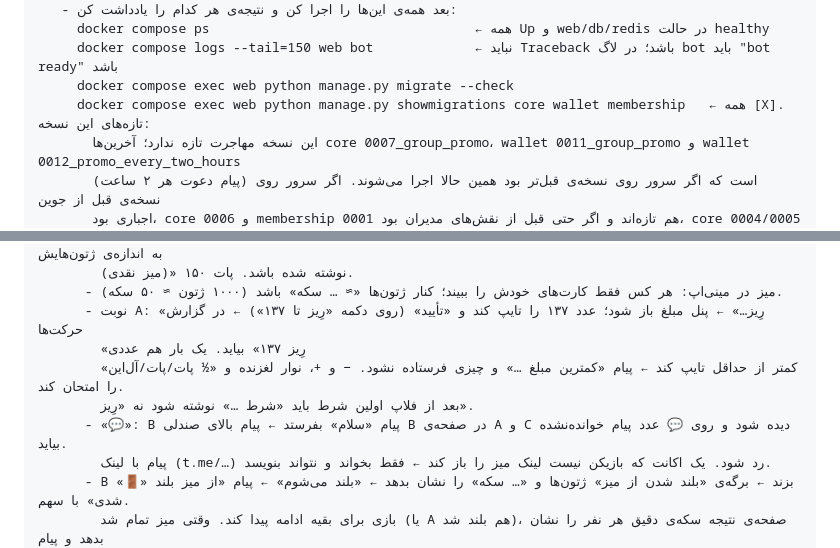
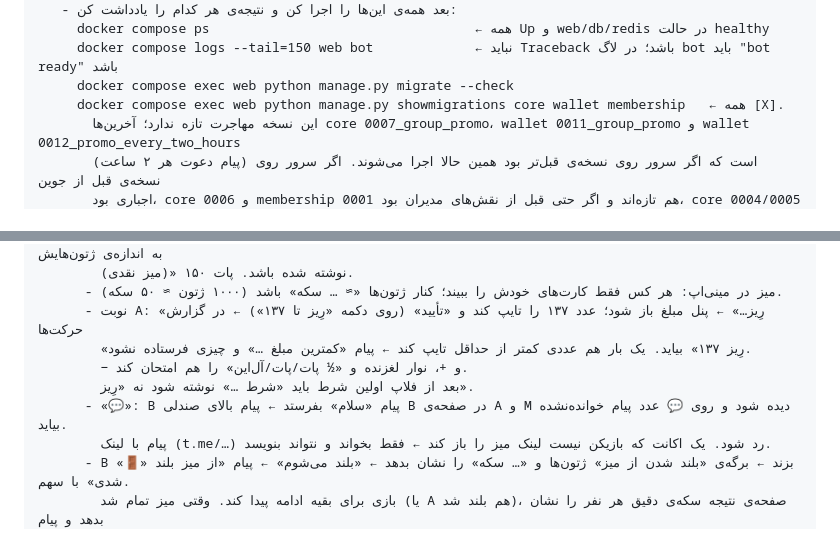
Before and after one commit to amydfyrwzabady692-boop/Atomic_game, a Markdown page: docs/antigravity-vps-prompt.md, 2 parts joined by grey strips. GitHub-like rendering.

Commit message:
Deploy prompt: fix the account names in the poker check and tidy two lines
Co-Authored-By: Claude Opus 5.5 <noreply@anthropic.com>
Claude-Session: https://claude.ai/code/session_013oLVexGahaWL6rAUuZWc32

```diff
--- a/docs/antigravity-vps-prompt.md
+++ b/docs/antigravity-vps-prompt.md
@@ -96,7 +96,7 @@ bot (ربات تلگرام). سرویس web موقع بالا آمدن خودش
      docker compose ps                                  ← همه Up و web/db/redis در حالت healthy
      docker compose logs --tail=150 web bot             ← نباید Traceback باشد؛ در لاگ bot باید "bot ready" باشد
      docker compose exec web python manage.py migrate --check
-     docker compose exec web python manage.py showmigrations core wallet membership   ← همه [X]. تازه‌های این نسخه:
+     docker compose exec web python manage.py showmigrations core wallet membership   ← همه [X].
        این نسخه مهاجرت تازه ندارد؛ آخرین‌ها core 0007_group_promo، wallet 0011_group_promo و wallet 0012_promo_every_two_hours
        (پیام دعوت هر ۲ ساعت) است که اگر سرور روی نسخه‌ی قبل‌تر بود همین حالا اجرا می‌شوند. اگر سرور روی نسخه‌ی قبل از جوین
        اجباری بود، core 0006 و membership 0001 هم تازه‌اند و اگر حتی قبل از نقش‌های مدیران بود، core 0004/0005 و
@@ -200,10 +200,10 @@ bot (ربات تلگرام). سرویس web موقع بالا آمدن خودش
         (میز نقدی)» نوشته شده باشد. پات ۱۵۰.
       - میز در مینی‌اپ: هر کس فقط کارت‌های خودش را ببیند؛ کنار ژتون‌ها «≈ … سکه» باشد (۱۰۰۰ ژتون ≈ ۵۰ سکه).
       - نوبت A: «رِیز…» ← پنل مبلغ باز شود؛ عدد ۱۳۷ را تایپ کند و «تأیید» (روی دکمه «رِیز تا ۱۳۷») ← در گزارش حرکت‌ها
-        «رِیز ۱۳۷» بیاید. یک بار هم عددی
-        کمتر از حداقل تایپ کند ← پیام «کمترین مبلغ …» و چیزی فرستاده نشود. − و +، نوار لغزنده و «½ پات/پات/آل‌این» را امتحان کند.
+        «رِیز ۱۳۷» بیاید. یک بار هم عددی کمتر از حداقل تایپ کند ← پیام «کمترین مبلغ …» و چیزی فرستاده نشود.
+        − و +، نوار لغزنده و «½ پات/پات/آل‌این» را هم امتحان کند.
         بعد از فلاپ اولین شرط باید «شرط …» نوشته شود نه «رِیز».
-      - «💬»: B پیام «سلام» بفرستد ← پیام بالای صندلی B در صفحه‌ی A و C دیده شود و روی 💬 عدد پیام خوانده‌نشده بیاید.
+      - «💬»: B پیام «سلام» بفرستد ← پیام بالای صندلی B در صفحه‌ی A و M دیده شود و روی 💬 عدد پیام خوانده‌نشده بیاید.
         پیام با لینک (t.me/…) رد شود. یک اکانت که بازیکن نیست لینک میز را باز کند ← فقط بخواند و نتواند بنویسد.
       - B «🚪» بزند ← برگه‌ی «بلند شدن از میز» ژتون‌ها و «… سکه» را نشان بدهد ← «بلند می‌شوم» ← پیام «از میز بلند شدی» با سهم.
         بازی برای بقیه ادامه پیدا کند. وقتی میز تمام شد (یا A هم بلند شد)، صفحه‌ی نتیجه سکه‌ی دقیق هر نفر را نشان بدهد و پیام
```
